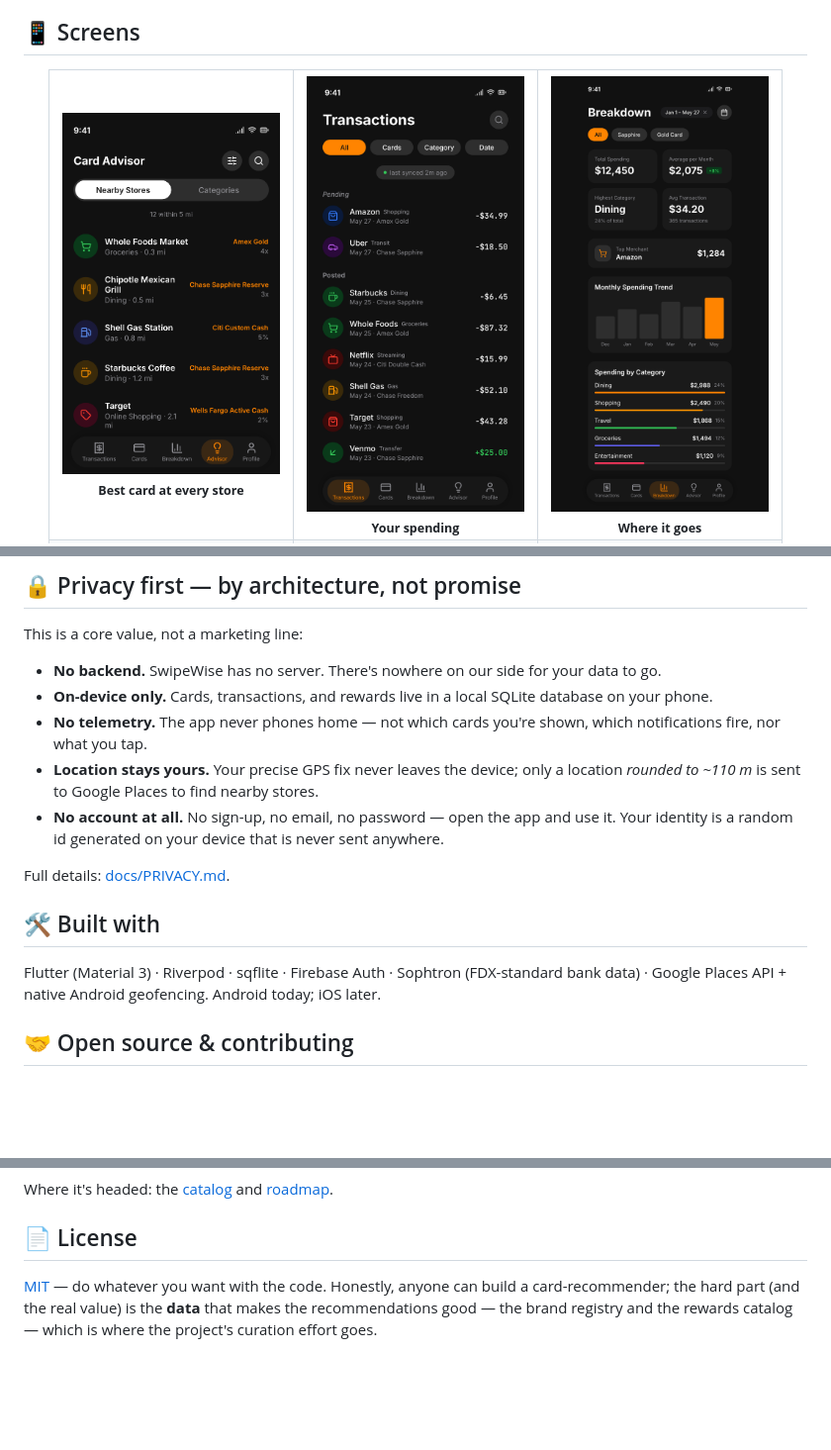
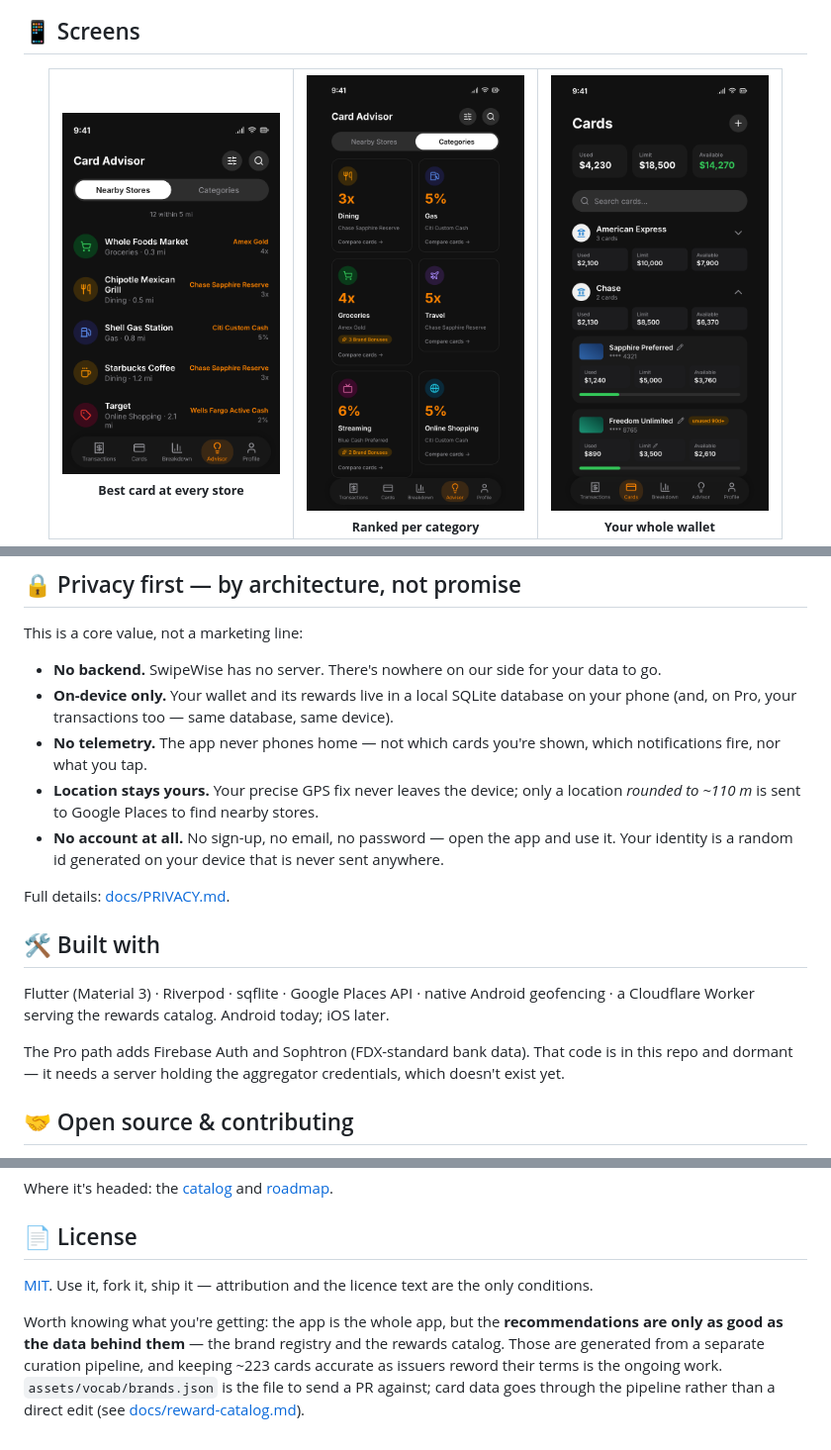
Before and after one commit to jacobceles/swipewise, a Markdown page: README.md, 3 parts joined by grey strips. Shown at 99% size. Rendered like a GitHub page; blank space fills up the shorter version.

Commit message:
docs: correct the README to describe the app that actually ships
Three of the six screenshots showed Pro features — transactions, spending
breakdown, subscriptions — none of which exist in the published build. Showing
them is the same misleading-listing problem flagged for the Play store page,
just in the place most people look first. Now shows the three that are real.

"Built with" listed Firebase Auth and Sophtron as though they were live; they
are dormant Pro paths waiting on a server that holds the aggregator
credentials, and the README now says so rather than implying bank sync works.

The licence section led with why the code isn't the valuable part, which is an
odd note to open on in a repo inviting contributions. It now states the licence
plainly, then explains where the ongoing effort actually goes and which file to
send a PR against.

Co-Authored-By: Claude Opus 5 <noreply@anthropic.com>

```diff
--- a/README.md
+++ b/README.md
@@ -46,8 +46,5 @@ moment no other rewards app actually owns.
 <table>
   <tr>
     <td align="center"><img src="play_store_listing/screenshots/1-best-card-stores.png" width="220"><br><sub><b>Best card at every store</b></sub></td>
-    <td align="center"><img src="play_store_listing/screenshots/3-transactions.png" width="220"><br><sub><b>Your spending</b></sub></td>
-    <td align="center"><img src="play_store_listing/screenshots/4-breakdown.png" width="220"><br><sub><b>Where it goes</b></sub></td>
-  </tr>
-  <tr>
+    <td align="center"><img src="play_store_listing/screenshots/2-advisor-categories.png" width="220"><br><sub><b>Ranked per category</b></sub></td>
     <td align="center"><img src="play_store_listing/screenshots/5-cards.png" width="220"><br><sub><b>Your whole wallet</b></sub></td>
@@ -62,8 +57,8 @@ moment no other rewards app actually owns.
 This is a core value, not a marketing line:
 
 - **No backend.** SwipeWise has no server. There's nowhere on our side for your data to go.
-- **On-device only.** Cards, transactions, and rewards live in a local SQLite database on
-  your phone.
+- **On-device only.** Your wallet and its rewards live in a local SQLite database on your
+  phone (and, on Pro, your transactions too — same database, same device).
 - **No telemetry.** The app never phones home — not which cards you're shown, which
   notifications fire, nor what you tap.
 - **Location stays yours.** Your precise GPS fix never leaves the device; only a location
@@ -75,8 +70,12 @@ Full details: [docs/PRIVACY.md](docs/PRIVACY.md).
 
 ## 🛠️ Built with
 
-Flutter (Material 3) · Riverpod · sqflite · Firebase Auth · Sophtron (FDX-standard bank
-data) · Google Places API + native Android geofencing. Android today; iOS later.
+Flutter (Material 3) · Riverpod · sqflite · Google Places API · native Android geofencing ·
+a Cloudflare Worker serving the rewards catalog. Android today; iOS later.
+
+The Pro path adds Firebase Auth and Sophtron (FDX-standard bank data). That code is in this
+repo and dormant — it needs a server holding the aggregator credentials, which doesn't exist
+yet.
 
 ## 🤝 Open source & contributing
 
@@ -147,7 +146,12 @@ Where it's headed: the [catalog](todo/rewards_catalog.md) and [roadmap](todo/roa
 
 ## 📄 License
 
-[MIT](LICENSE) — do whatever you want with the code. Honestly, anyone can build a
-card-recommender; the hard part (and the real value) is the **data** that makes the
-recommendations good — the brand registry and the rewards catalog — which is where the
-project's curation effort goes.
+[MIT](LICENSE). Use it, fork it, ship it — attribution and the licence text are the only
+conditions.
+
+Worth knowing what you're getting: the app is the whole app, but the **recommendations are
+only as good as the data behind them** — the brand registry and the rewards catalog. Those
+are generated from a separate curation pipeline, and keeping ~223 cards accurate as issuers
+reword their terms is the ongoing work. `assets/vocab/brands.json` is the file to send a PR
+against; card data goes through the pipeline rather than a direct edit
+(see [docs/reward-catalog.md](docs/reward-catalog.md)).
```
Also changed, not shown: other parts of README.md (+0 -2 lines).
